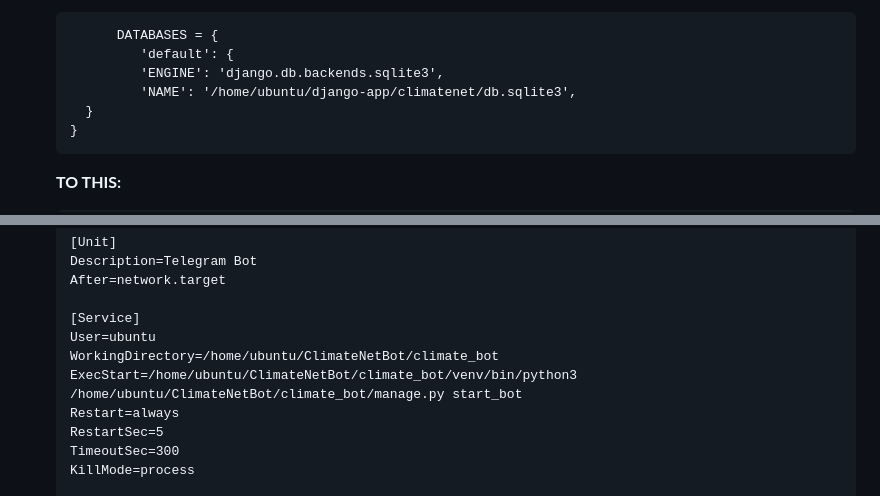
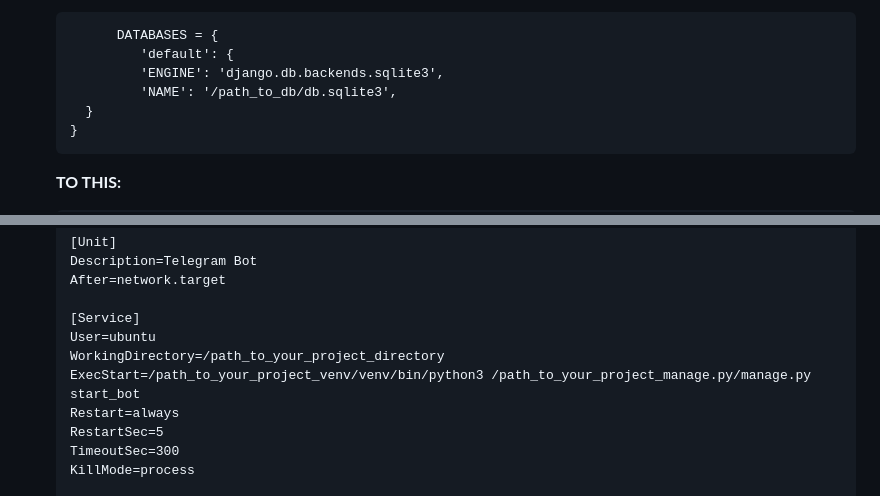
Before and after one commit to ClimateNetTumoLabs/ClimateNetBot, a Markdown page: README.md, 2 parts joined by grey strips. GitHub-like rendering.

````diff
--- a/README.md
+++ b/README.md
@@ -68,7 +68,7 @@ To set up the ClimateNet bot locally, follow these steps:
             DATABASES = {
                'default': {
                'ENGINE': 'django.db.backends.sqlite3',
-               'NAME': '/home/ubuntu/django-app/climatenet/db.sqlite3',
+               'NAME': '/path_to_db/db.sqlite3',
         }
       }
       ```
@@ -121,8 +121,8 @@ To set up the ClimateNet bot locally, follow these steps:
 
       [Service]
       User=ubuntu
-      WorkingDirectory=/home/ubuntu/ClimateNetBot/climate_bot
-      ExecStart=/home/ubuntu/ClimateNetBot/climate_bot/venv/bin/python3 /home/ubuntu/ClimateNetBot/climate_bot/manage.py start_bot
+      WorkingDirectory=/path_to_your_project_directory
+      ExecStart=/path_to_your_project_venv/venv/bin/python3 /path_to_your_project_manage.py/manage.py start_bot
       Restart=always
       RestartSec=5
       TimeoutSec=300
````
